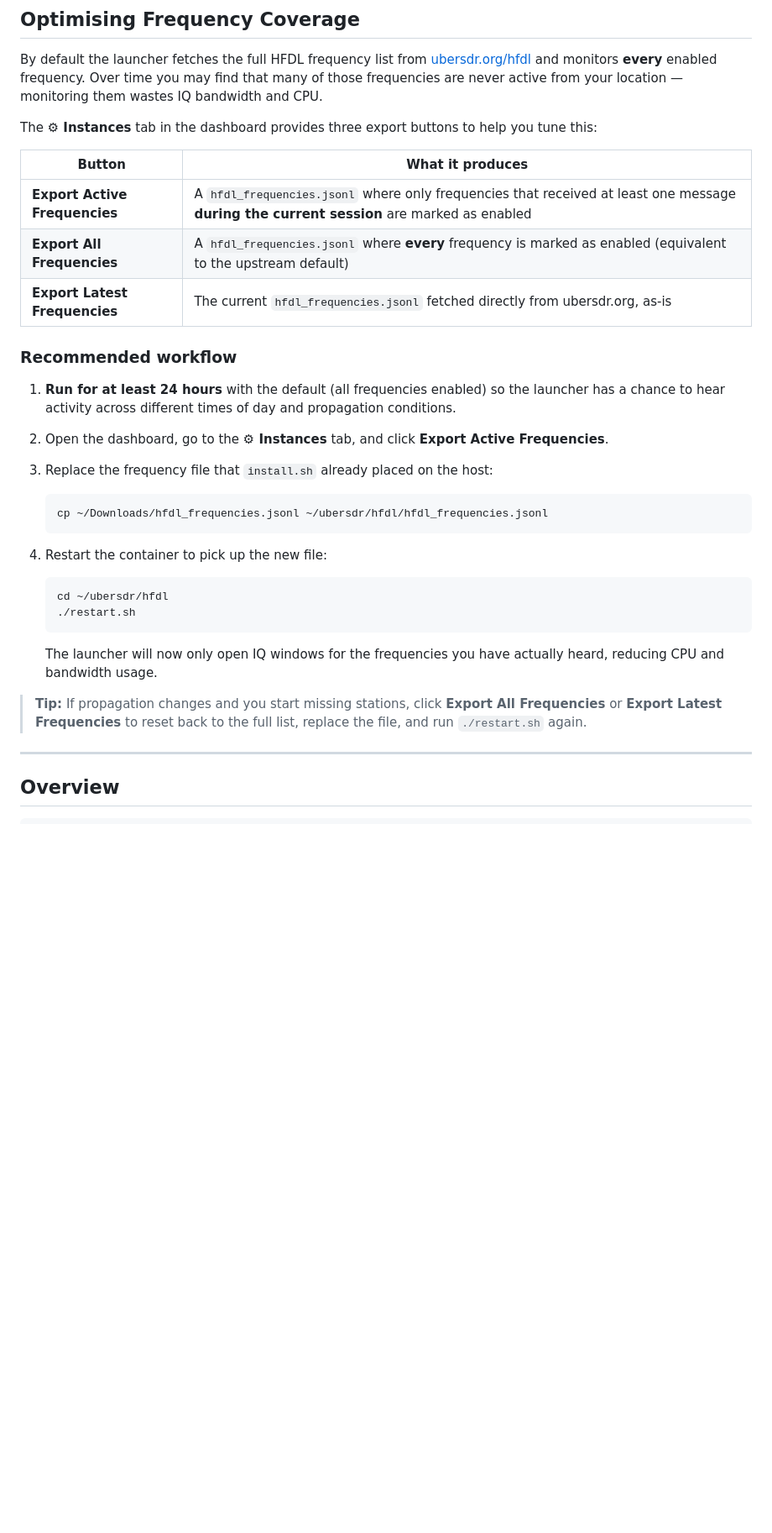
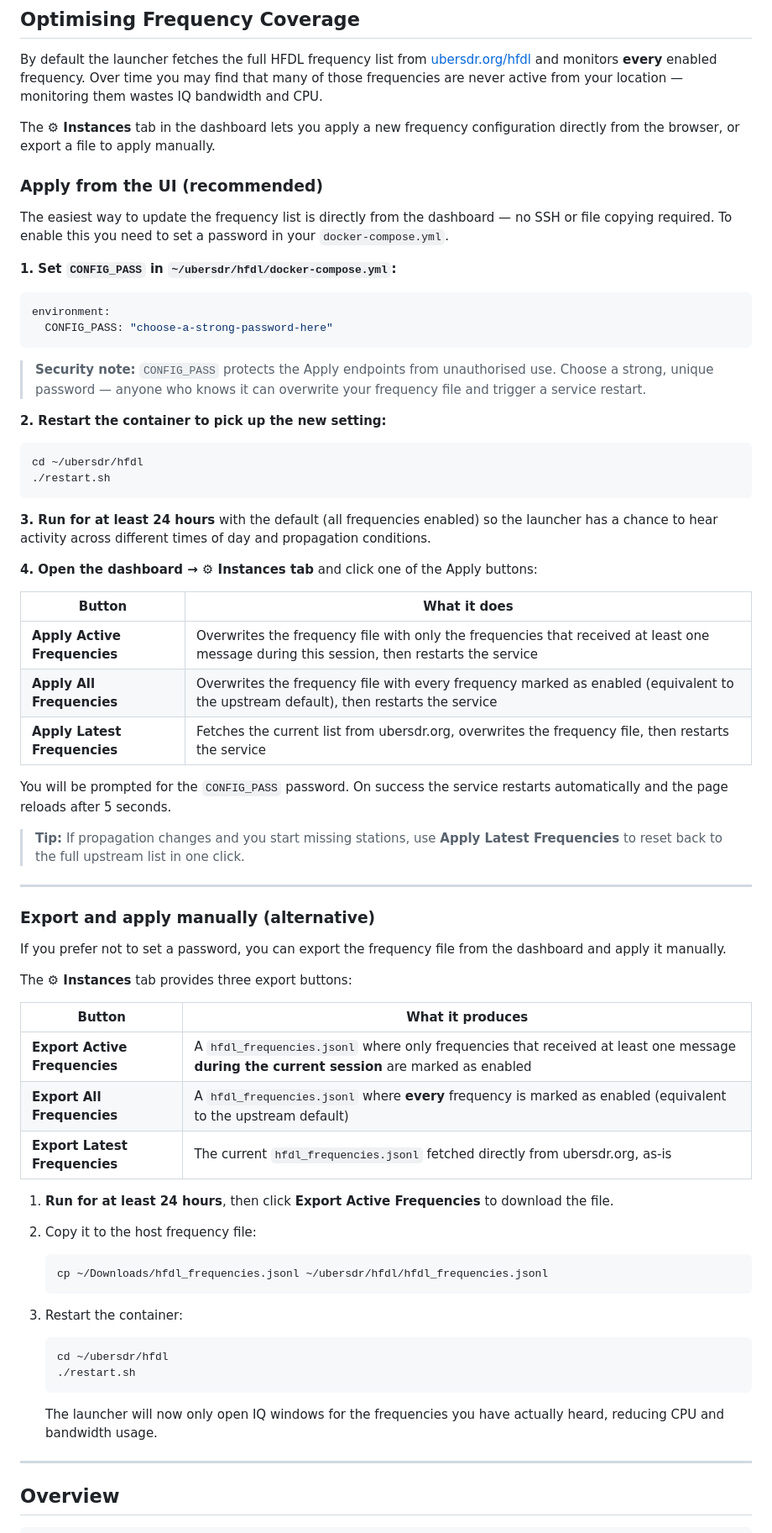
Before and after one commit to madpsy/ubersdr_hfdl, a Markdown page: README.md, the part around one of its changes. Shown at 84% size. Drawn GitHub-style; blank space fills up the shorter version.

Commit message:
fix defaults

````diff
--- a/README.md
+++ b/README.md
@@ -37,8 +37,59 @@ By default the launcher fetches the full HFDL frequency list from
 frequency.  Over time you may find that many of those frequencies are never
 active from your location — monitoring them wastes IQ bandwidth and CPU.
 
-The **⚙ Instances** tab in the dashboard provides three export buttons to help
-you tune this:
+The **⚙ Instances** tab in the dashboard lets you apply a new frequency
+configuration directly from the browser, or export a file to apply manually.
+
+### Apply from the UI (recommended)
+
+The easiest way to update the frequency list is directly from the dashboard —
+no SSH or file copying required.  To enable this you need to set a password in
+your `docker-compose.yml`.
+
+**1. Set `CONFIG_PASS` in `~/ubersdr/hfdl/docker-compose.yml`:**
+
+```yaml
+environment:
+  CONFIG_PASS: "choose-a-strong-password-here"
+```
+
+> **Security note:** `CONFIG_PASS` protects the Apply endpoints from
+> unauthorised use.  Choose a strong, unique password — anyone who knows it can
+> overwrite your frequency file and trigger a service restart.
+
+**2. Restart the container to pick up the new setting:**
+
+```bash
+cd ~/ubersdr/hfdl
+./restart.sh
+```
+
+**3. Run for at least 24 hours** with the default (all frequencies enabled) so
+the launcher has a chance to hear activity across different times of day and
+propagation conditions.
+
+**4. Open the dashboard → ⚙ Instances tab** and click one of the Apply buttons:
+
+| Button | What it does |
+|--------|-------------|
+| **Apply Active Frequencies** | Overwrites the frequency file with only the frequencies that received at least one message during this session, then restarts the service |
+| **Apply All Frequencies** | Overwrites the frequency file with every frequency marked as enabled (equivalent to the upstream default), then restarts the service |
+| **Apply Latest Frequencies** | Fetches the current list from ubersdr.org, overwrites the frequency file, then restarts the service |
+
+You will be prompted for the `CONFIG_PASS` password.  On success the service
+restarts automatically and the page reloads after 5 seconds.
+
+> **Tip:** If propagation changes and you start missing stations, use
+> **Apply Latest Frequencies** to reset back to the full upstream list in one click.
+
+---
+
+### Export and apply manually (alternative)
+
+If you prefer not to set a password, you can export the frequency file from the
+dashboard and apply it manually.
+
+The **⚙ Instances** tab provides three export buttons:
 
 | Button | What it produces |
 |--------|-----------------|
@@ -46,22 +97,16 @@ you tune this:
 | **Export All Frequencies** | A `hfdl_frequencies.jsonl` where **every** frequency is marked as enabled (equivalent to the upstream default) |
 | **Export Latest Frequencies** | The current `hfdl_frequencies.jsonl` fetched directly from ubersdr.org, as-is |
 
-### Recommended workflow
+1. **Run for at least 24 hours**, then click **Export Active Frequencies** to
+   download the file.
 
-1. **Run for at least 24 hours** with the default (all frequencies enabled) so
-   the launcher has a chance to hear activity across different times of day and
-   propagation conditions.
-
-2. Open the dashboard, go to the **⚙ Instances** tab, and click
-   **Export Active Frequencies**.
-
-3. Replace the frequency file that `install.sh` already placed on the host:
+2. Copy it to the host frequency file:
 
    ```bash
    cp ~/Downloads/hfdl_frequencies.jsonl ~/ubersdr/hfdl/hfdl_frequencies.jsonl
    ```
 
-4. Restart the container to pick up the new file:
+3. Restart the container:
 
    ```bash
    cd ~/ubersdr/hfdl
@@ -70,10 +115,6 @@ you tune this:
 
    The launcher will now only open IQ windows for the frequencies you have
    actually heard, reducing CPU and bandwidth usage.
-
-> **Tip:** If propagation changes and you start missing stations, click
-> **Export All Frequencies** or **Export Latest Frequencies** to reset back to
-> the full list, replace the file, and run `./restart.sh` again.
 
 ---
 
````
Also changed, not shown: other parts of README.md (+2 -0 lines).
